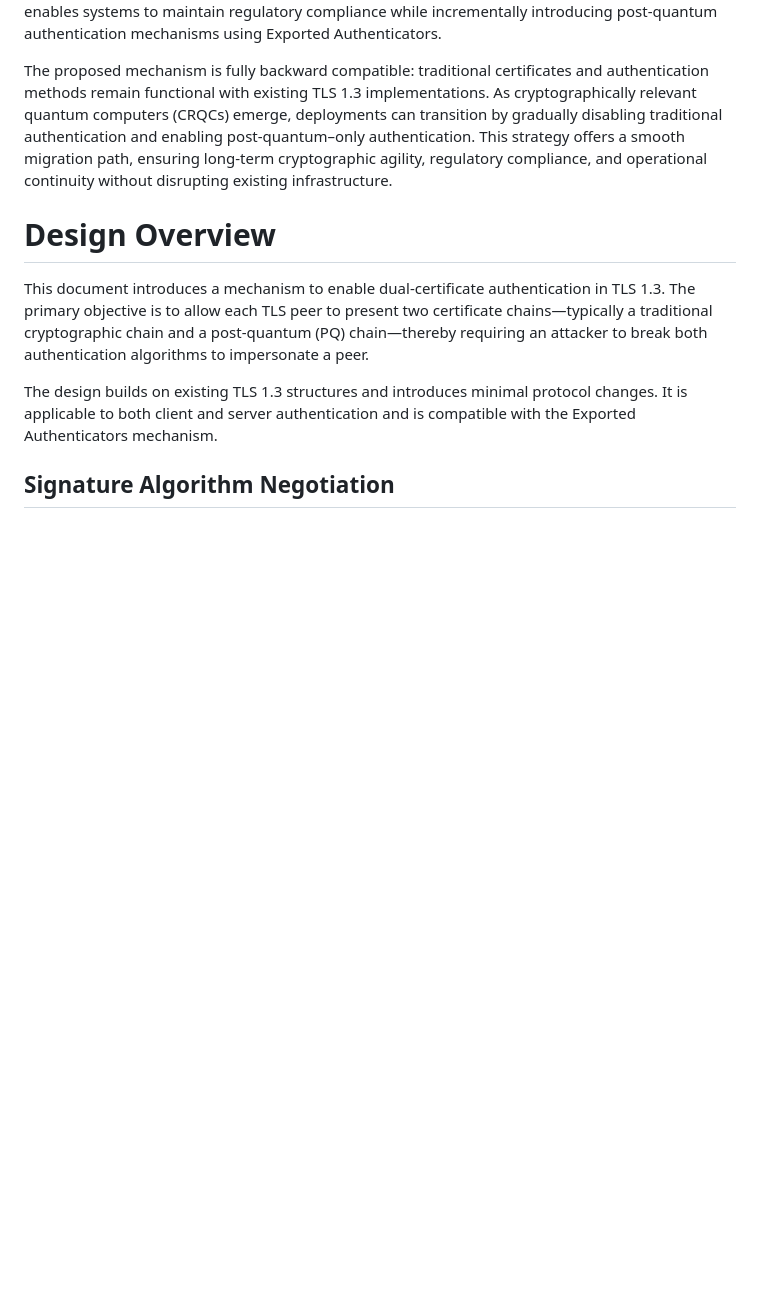
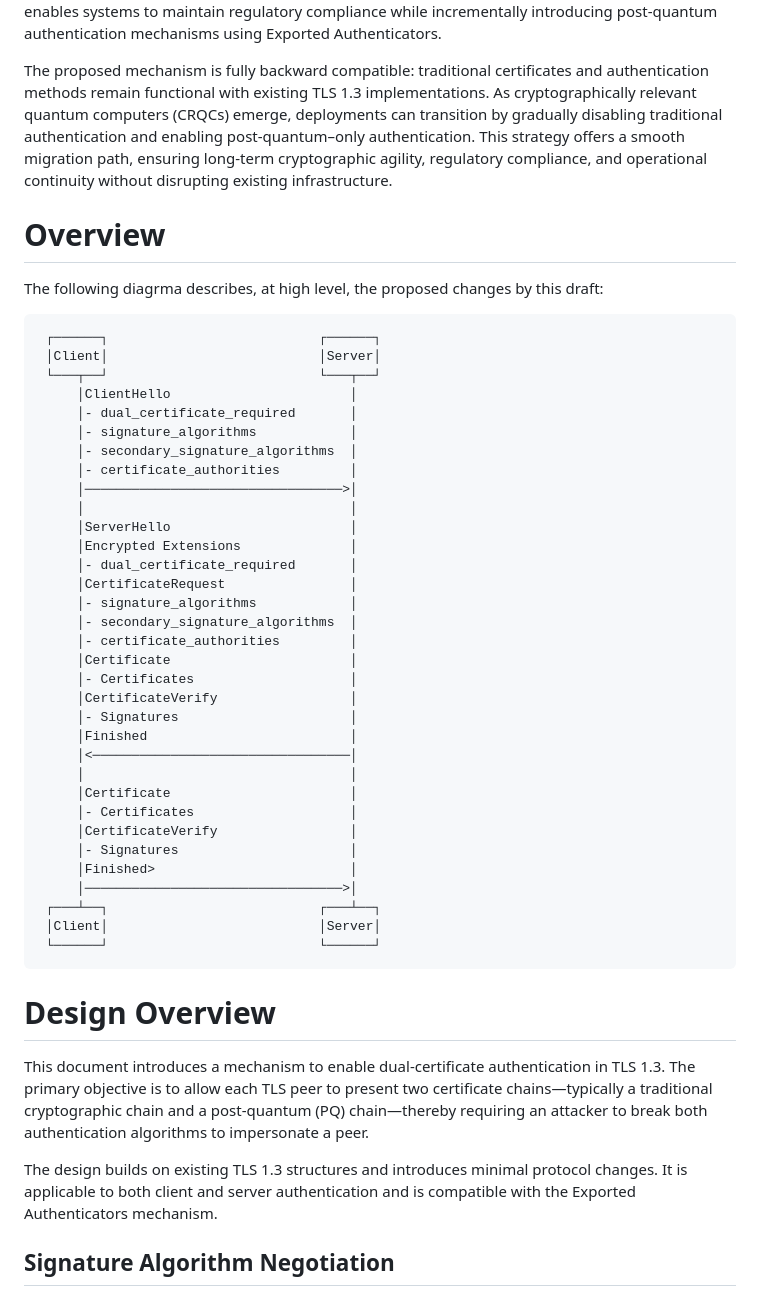
Before and after one commit to hannestschofenig/tls-dual-certs, a Markdown page: draft-yusef-tls-dual-certs.md, the part around the change. GitHub-like rendering; blank space fills up the shorter version.

Commit message:
Update draft-yusef-tls-dual-certs.md
Add sequence diagrma

```diff
--- a/draft-yusef-tls-dual-certs.md
+++ b/draft-yusef-tls-dual-certs.md
@@ -92,6 +92,45 @@ This document is intended for use in closed-network deployments, where a single
 The approach described herein is also compatible with FIPS-compliant deployments, as it supports the continued use of FIPS-approved traditional signature algorithms during the TLS handshake. This enables systems to maintain regulatory compliance while incrementally introducing post-quantum authentication mechanisms using Exported Authenticators.
 
 The proposed mechanism is fully backward compatible: traditional certificates and authentication methods remain functional with existing TLS 1.3 implementations. As cryptographically relevant quantum computers (CRQCs) emerge, deployments can transition by gradually disabling traditional authentication and enabling post-quantum–only authentication. This strategy offers a smooth migration path, ensuring long-term cryptographic agility, regulatory compliance, and operational continuity without disrupting existing infrastructure.
+
+# Overview
+
+The following diagrma describes, at high level, the proposed changes by this draft:
+
+     ┌──────┐                           ┌──────┐
+     │Client│                           │Server│
+     └───┬──┘                           └───┬──┘
+         │ClientHello                       │
+         │- dual_certificate_required       │
+         │- signature_algorithms            │
+         │- secondary_signature_algorithms  │
+         │- certificate_authorities         │
+         │─────────────────────────────────>│
+         │                                  │
+         │ServerHello                       │
+         │Encrypted Extensions              │
+         │- dual_certificate_required       │
+         │CertificateRequest                │
+         │- signature_algorithms            │
+         │- secondary_signature_algorithms  │
+         │- certificate_authorities         │
+         │Certificate                       │
+         │- Certificates                    │
+         │CertificateVerify                 │
+         │- Signatures                      │
+         │Finished                          │
+         │<─────────────────────────────────│
+         │                                  │
+         │Certificate                       │
+         │- Certificates                    │
+         │CertificateVerify                 │
+         │- Signatures                      │
+         │Finished>                         │
+         │─────────────────────────────────>│
+     ┌───┴──┐                           ┌───┴──┐
+     │Client│                           │Server│
+     └──────┘                           └──────┘
+
 
 # Design Overview
 
```
